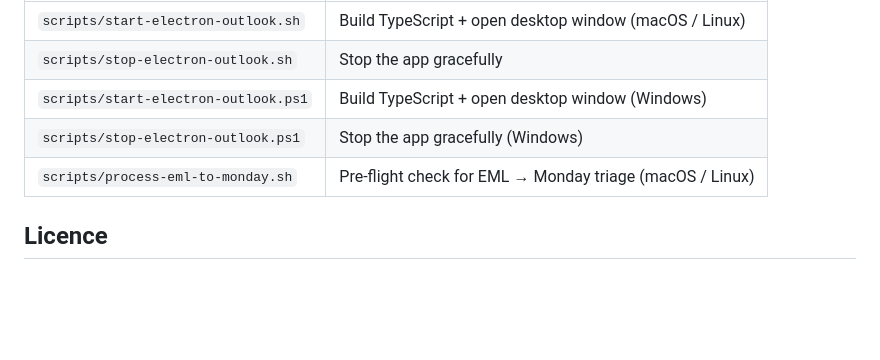
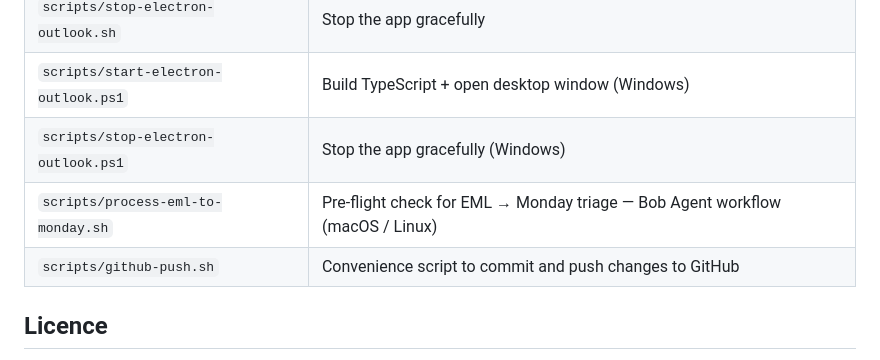
Before and after one commit to aairom/outlook-bob, a Markdown page: README.md, the part around the change. Drawn GitHub-style; blank space fills up the shorter version.

```diff
--- a/README.md
+++ b/README.md
@@ -417,7 +417,8 @@ Edit `prompts/email-triage.md` to customise what is extracted and how the Monday
 | `scripts/stop-electron-outlook.sh` | Stop the app gracefully |
 | `scripts/start-electron-outlook.ps1` | Build TypeScript + open desktop window (Windows) |
 | `scripts/stop-electron-outlook.ps1` | Stop the app gracefully (Windows) |
-| `scripts/process-eml-to-monday.sh` | Pre-flight check for EML → Monday triage (macOS / Linux) |
+| `scripts/process-eml-to-monday.sh` | Pre-flight check for EML → Monday triage — Bob Agent workflow (macOS / Linux) |
+| `scripts/github-push.sh` | Convenience script to commit and push changes to GitHub |
 
 ## Licence
 
```
Also changed, not shown: Docs/Architecture.md (+6 -1 lines).
